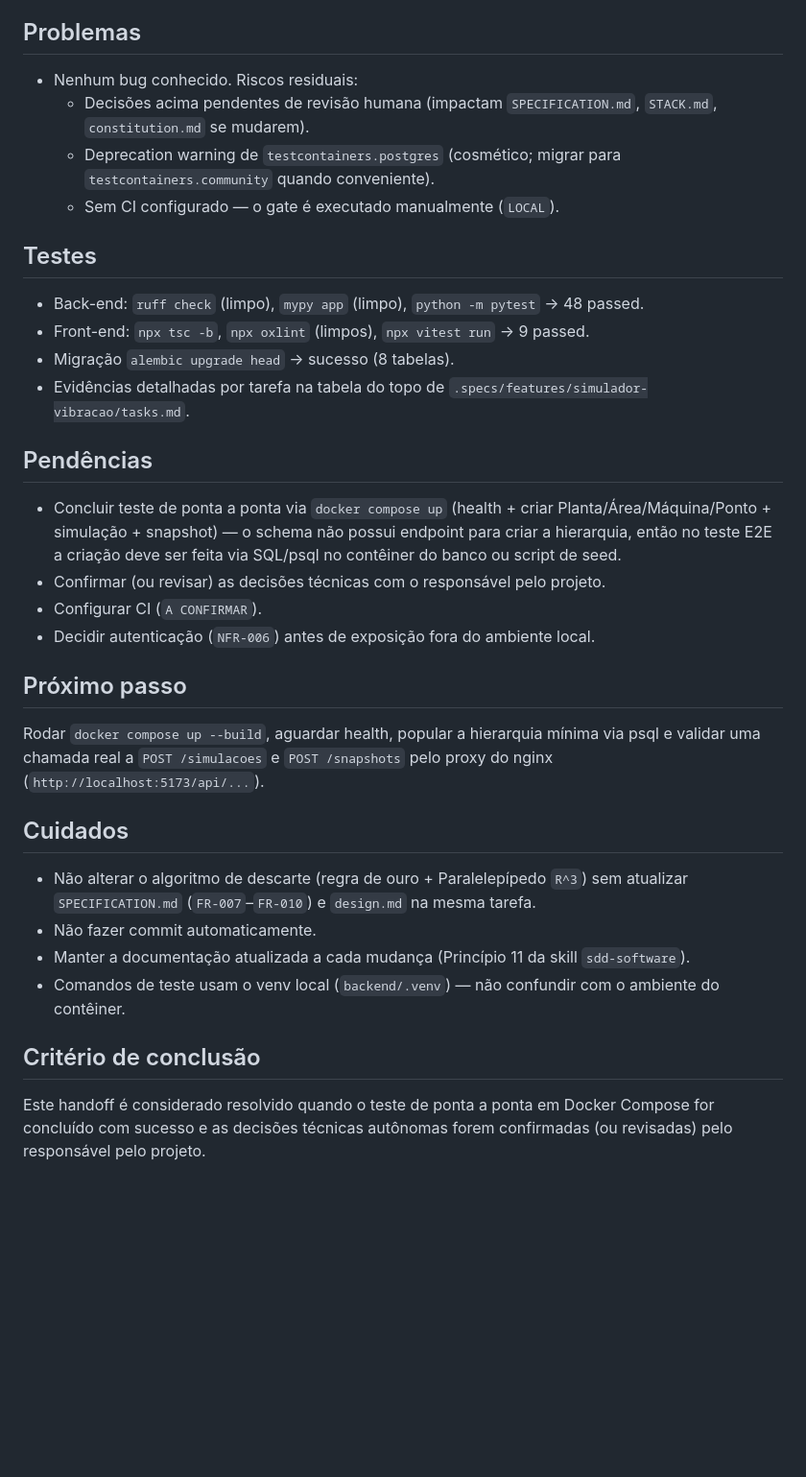
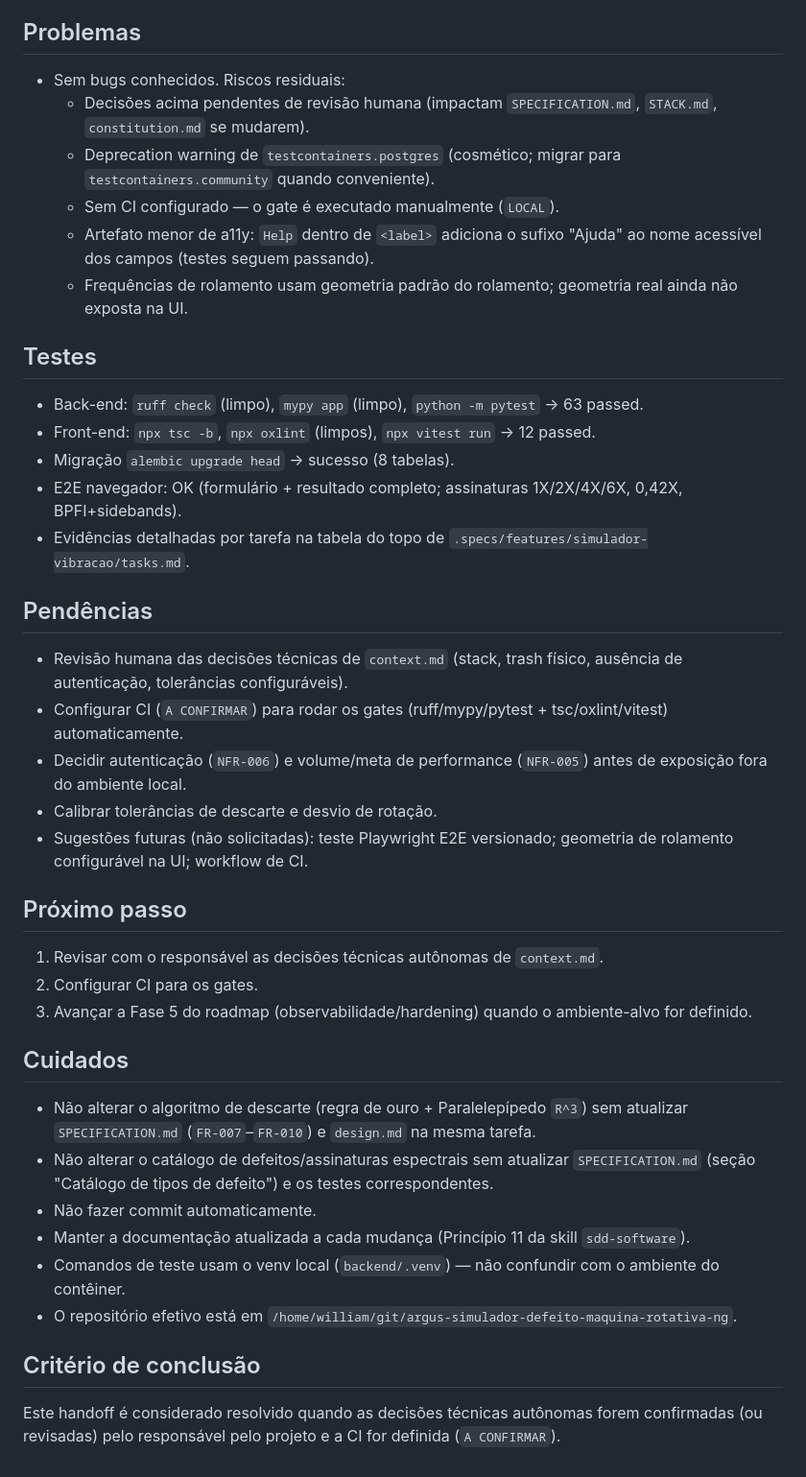
Before and after one commit to wvianna/argus-simulador-defeito-maquina-rotativa-ng, a Markdown page: HANDOFF.md, the part around one of its changes. Shown at 96% size. GitHub-like rendering; blank space fills up the shorter version.

Commit message:
docs: atualizar HANDOFF.md e STATUS.md com a conclusão da sessão de UI/UX, E2E e documentação

```diff
--- a/HANDOFF.md
+++ b/HANDOFF.md
@@ -32,36 +39,44 @@ Todas registradas com justificativa em `.specs/features/simulador-vibracao/conte
 
 ## Problemas
 
-- Nenhum bug conhecido. Riscos residuais:
+- Sem bugs conhecidos. Riscos residuais:
   - Decisões acima pendentes de revisão humana (impactam `SPECIFICATION.md`, `STACK.md`, `constitution.md` se mudarem).
   - Deprecation warning de `testcontainers.postgres` (cosmético; migrar para `testcontainers.community` quando conveniente).
   - Sem CI configurado — o gate é executado manualmente (`LOCAL`).
+  - Artefato menor de a11y: `Help` dentro de `<label>` adiciona o sufixo "Ajuda" ao nome acessível dos campos (testes seguem passando).
+  - Frequências de rolamento usam geometria padrão do rolamento; geometria real ainda não exposta na UI.
 
 ## Testes
 
-- Back-end: `ruff check` (limpo), `mypy app` (limpo), `python -m pytest` → 48 passed.
-- Front-end: `npx tsc -b`, `npx oxlint` (limpos), `npx vitest run` → 9 passed.
+- Back-end: `ruff check` (limpo), `mypy app` (limpo), `python -m pytest` → 63 passed.
+- Front-end: `npx tsc -b`, `npx oxlint` (limpos), `npx vitest run` → 12 passed.
 - Migração `alembic upgrade head` → sucesso (8 tabelas).
+- E2E navegador: OK (formulário + resultado completo; assinaturas 1X/2X/4X/6X, 0,42X, BPFI+sidebands).
 - Evidências detalhadas por tarefa na tabela do topo de `.specs/features/simulador-vibracao/tasks.md`.
 
 ## Pendências
 
-- Concluir teste de ponta a ponta via `docker compose up` (health + criar Planta/Área/Máquina/Ponto + simulação + snapshot) — o schema não possui endpoint para criar a hierarquia, então no teste E2E a criação deve ser feita via SQL/psql no contêiner do banco ou script de seed.
-- Confirmar (ou revisar) as decisões técnicas com o responsável pelo projeto.
-- Configurar CI (`A CONFIRMAR`).
-- Decidir autenticação (`NFR-006`) antes de exposição fora do ambiente local.
+- Revisão humana das decisões técnicas de `context.md` (stack, trash físico, ausência de autenticação, tolerâncias configuráveis).
+- Configurar CI (`A CONFIRMAR`) para rodar os gates (ruff/mypy/pytest + tsc/oxlint/vitest) automaticamente.
+- Decidir autenticação (`NFR-006`) e volume/meta de performance (`NFR-005`) antes de exposição fora do ambiente local.
+- Calibrar tolerâncias de descarte e desvio de rotação.
+- Sugestões futuras (não solicitadas): teste Playwright E2E versionado; geometria de rolamento configurável na UI; workflow de CI.
 
 ## Próximo passo
 
-Rodar `docker compose up --build`, aguardar health, popular a hierarquia mínima via psql e validar uma chamada real a `POST /simulacoes` e `POST /snapshots` pelo proxy do nginx (`http://localhost:5173/api/...`).
+1. Revisar com o responsável as decisões técnicas autônomas de `context.md`.
+2. Configurar CI para os gates.
+3. Avançar a Fase 5 do roadmap (observabilidade/hardening) quando o ambiente-alvo for definido.
 
 ## Cuidados
 
 - Não alterar o algoritmo de descarte (regra de ouro + Paralelepípedo `R^3`) sem atualizar `SPECIFICATION.md` (`FR-007`–`FR-010`) e `design.md` na mesma tarefa.
+- Não alterar o catálogo de defeitos/assinaturas espectrais sem atualizar `SPECIFICATION.md` (seção "Catálogo de tipos de defeito") e os testes correspondentes.
 - Não fazer commit automaticamente.
 - Manter a documentação atualizada a cada mudança (Princípio 11 da skill `sdd-software`).
 - Comandos de teste usam o venv local (`backend/.venv`) — não confundir com o ambiente do contêiner.
+- O repositório efetivo está em `/home/william/git/argus-simulador-defeito-maquina-rotativa-ng`.
 
 ## Critério de conclusão
 
-Este handoff é considerado resolvido quando o teste de ponta a ponta em Docker Compose for concluído com sucesso e as decisões técnicas autônomas forem confirmadas (ou revisadas) pelo responsável pelo projeto.
+Este handoff é considerado resolvido quando as decisões técnicas autônomas forem confirmadas (ou revisadas) pelo responsável pelo projeto e a CI for definida (`A CONFIRMAR`).
```
Also changed, not shown: other parts of HANDOFF.md (+16 -9 lines), STATUS.md (+31 -23 lines).
